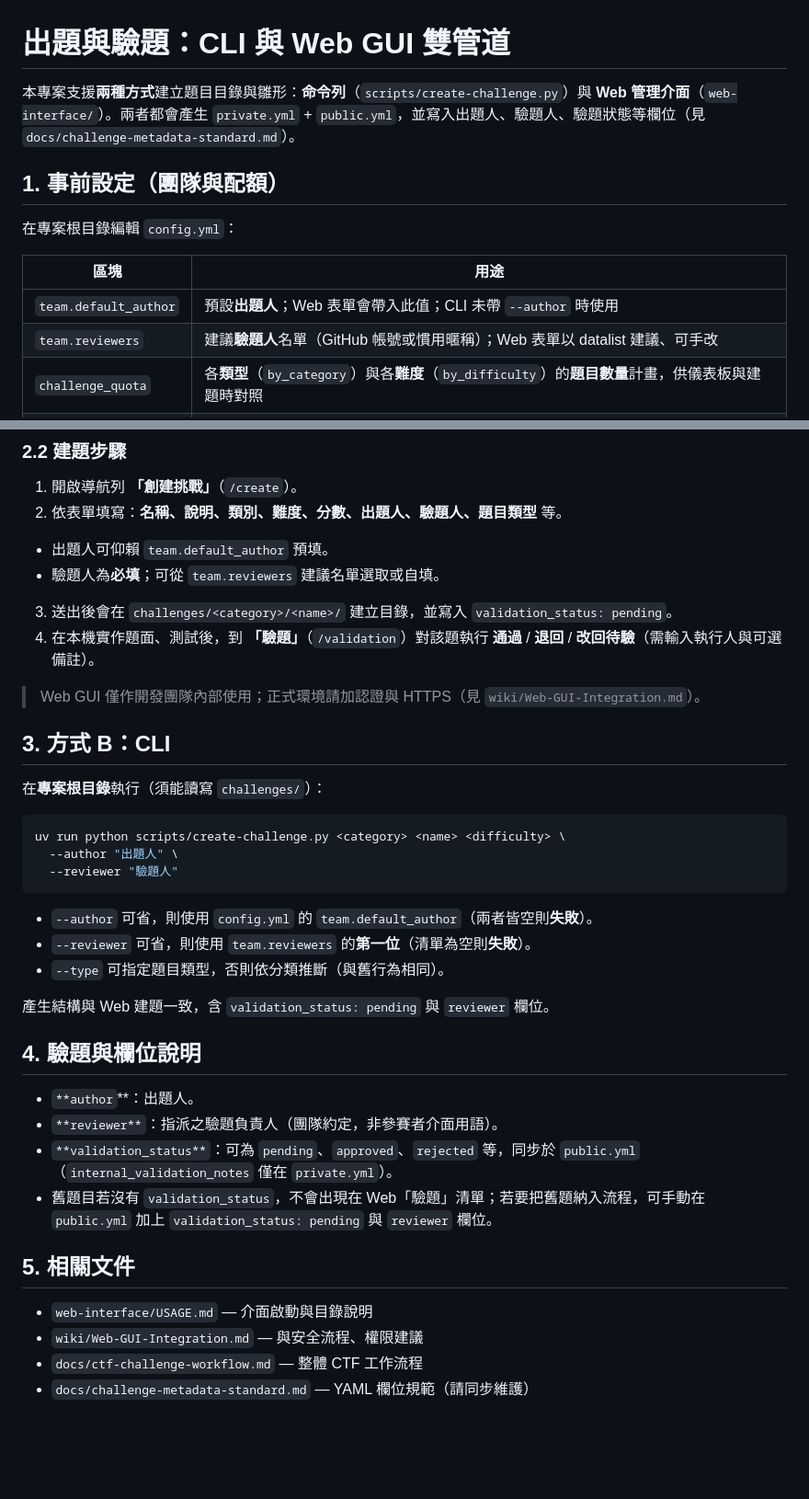
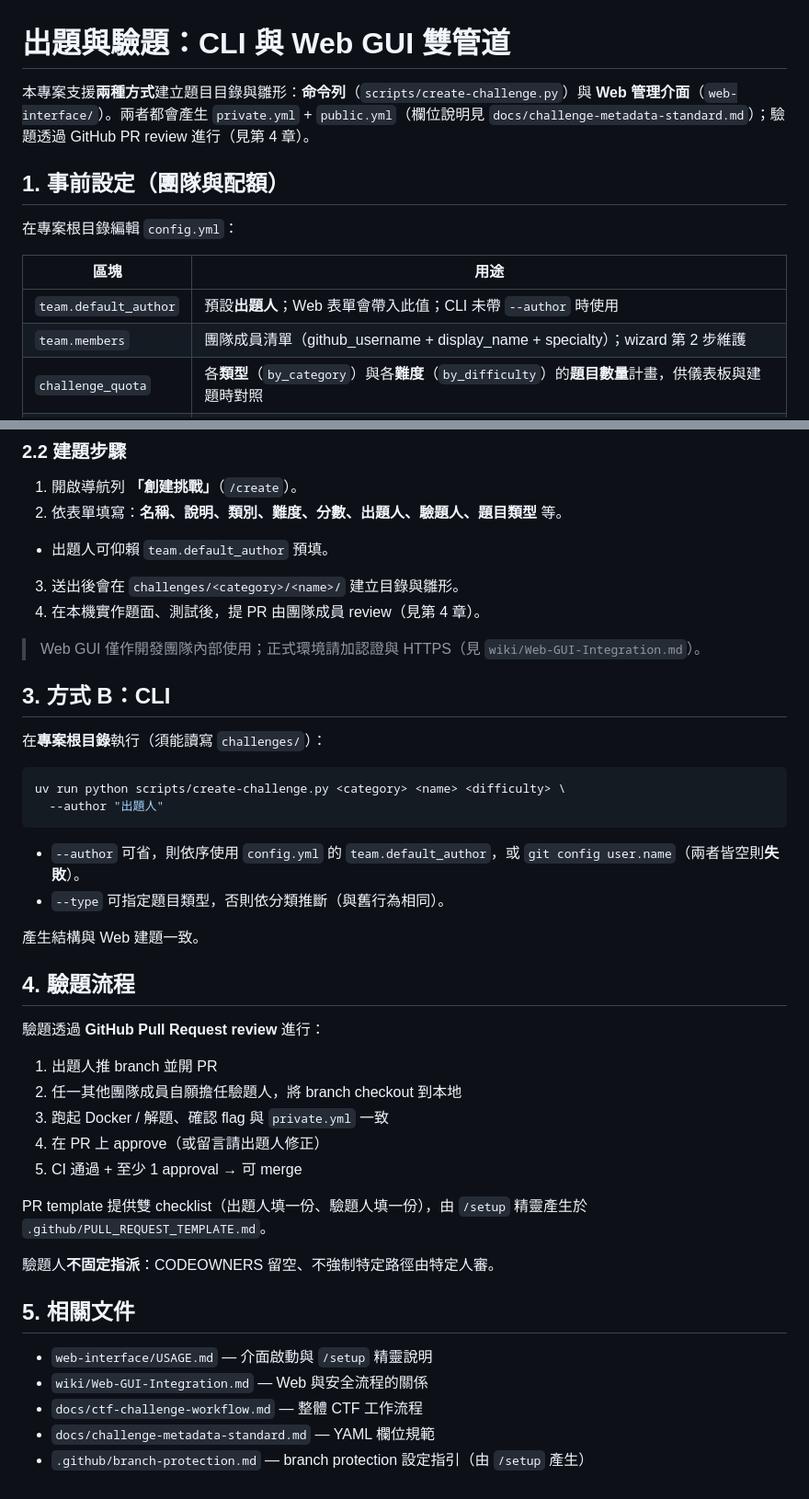
Before and after one commit to is1ab/is1ab-CTF-template, a Markdown page: docs/authoring-challenges.md, 2 parts joined by grey strips. Shown at 92% size. Drawn GitHub-style; blank space fills up the shorter version.

Commit message:
docs(authoring): 改寫驗題段為 PR review 流程
Co-Authored-By: Claude Sonnet 4.6 <noreply@anthropic.com>

````diff
--- a/docs/authoring-challenges.md
+++ b/docs/authoring-challenges.md
@@ -1,6 +1,6 @@
 # 出題與驗題：CLI 與 Web GUI 雙管道
 
-本專案支援**兩種方式**建立題目目錄與雛形：**命令列**（`scripts/create-challenge.py`）與 **Web 管理介面**（`web-interface/`）。兩者都會產生 `private.yml` + `public.yml`，並寫入出題人、驗題人、驗題狀態等欄位（見 `docs/challenge-metadata-standard.md`）。
+本專案支援**兩種方式**建立題目目錄與雛形：**命令列**（`scripts/create-challenge.py`）與 **Web 管理介面**（`web-interface/`）。兩者都會產生 `private.yml` + `public.yml`（欄位說明見 `docs/challenge-metadata-standard.md`）；驗題透過 GitHub PR review 進行（見第 4 章）。
 
 ## 1. 事前設定（團隊與配額）
 
@@ -10,7 +10,7 @@
 | 區塊                    | 用途                                                                    |
 | --------------------- | --------------------------------------------------------------------- |
 | `team.default_author` | 預設**出題人**；Web 表單會帶入此值；CLI 未帶 `--author` 時使用                           |
-| `team.reviewers`      | 建議**驗題人**名單（GitHub 帳號或慣用暱稱）；Web 表單以 datalist 建議、可手改                   |
+| `team.members`        | 團隊成員清單（github_username + display_name + specialty）；wizard 第 2 步維護              |
 | `challenge_quota`     | 各**類型**（`by_category`）與各**難度**（`by_difficulty`）的**題目數量**計畫，供儀表板與建題時對照 |
 | `event`               | **舉辦時間與死線**：開始/結束、出題截止、驗題截止、凍結截止；新專案建議先填，Web 也會提示 |
 
@@ -34,9 +34,8 @@ uv run python app.py
 1. 開啟導航列 **「創建挑戰」**（`/create`）。
 2. 依表單填寫：**名稱、說明、類別、難度、分數、出題人、驗題人、題目類型** 等。
   - 出題人可仰賴 `team.default_author` 預填。
-  - 驗題人為**必填**；可從 `team.reviewers` 建議名單選取或自填。
-3. 送出後會在 `challenges/<category>/<name>/` 建立目錄，並寫入 `validation_status: pending`。
-4. 在本機實作題面、測試後，到 **「驗題」**（`/validation`）對該題執行 **通過** / **退回** / **改回待驗**（需輸入執行人與可選備註）。
+3. 送出後會在 `challenges/<category>/<name>/` 建立目錄與雛形。
+4. 在本機實作題面、測試後，提 PR 由團隊成員 review（見第 4 章）。
 
 > Web GUI 僅作開發團隊內部使用；正式環境請加認證與 HTTPS（見 `wiki/Web-GUI-Integration.md`）。
 
@@ -46,26 +45,32 @@ uv run python app.py
 
 ```bash
 uv run python scripts/create-challenge.py <category> <name> <difficulty> \
-  --author "出題人" \
-  --reviewer "驗題人"
+  --author "出題人"
 ```
 
-- `--author` 可省，則使用 `config.yml` 的 `team.default_author`（兩者皆空則**失敗**）。
-- `--reviewer` 可省，則使用 `team.reviewers` 的**第一位**（清單為空則**失敗**）。
+- `--author` 可省，則依序使用 `config.yml` 的 `team.default_author`，或 `git config user.name`（兩者皆空則**失敗**）。
 - `--type` 可指定題目類型，否則依分類推斷（與舊行為相同）。
 
-產生結構與 Web 建題一致，含 `validation_status: pending` 與 `reviewer` 欄位。
+產生結構與 Web 建題一致。
 
-## 4. 驗題與欄位說明
+## 4. 驗題流程
 
-- `**author`**：出題人。
-- `**reviewer**`：指派之驗題負責人（團隊約定，非參賽者介面用語）。
-- `**validation_status**`：可為 `pending`、`approved`、`rejected` 等，同步於 `public.yml`（`internal_validation_notes` 僅在 `private.yml`）。
-- 舊題目若沒有 `validation_status`，不會出現在 Web「驗題」清單；若要把舊題納入流程，可手動在 `public.yml` 加上 `validation_status: pending` 與 `reviewer` 欄位。
+驗題透過 **GitHub Pull Request review** 進行：
+
+1. 出題人推 branch 並開 PR
+2. 任一其他團隊成員自願擔任驗題人，將 branch checkout 到本地
+3. 跑起 Docker / 解題、確認 flag 與 `private.yml` 一致
+4. 在 PR 上 approve（或留言請出題人修正）
+5. CI 通過 + 至少 1 approval → 可 merge
+
+PR template 提供雙 checklist（出題人填一份、驗題人填一份），由 `/setup` 精靈產生於 `.github/PULL_REQUEST_TEMPLATE.md`。
+
+驗題人**不固定指派**：CODEOWNERS 留空、不強制特定路徑由特定人審。
 
 ## 5. 相關文件
 
-- `web-interface/USAGE.md` — 介面啟動與目錄說明
-- `wiki/Web-GUI-Integration.md` — 與安全流程、權限建議
+- `web-interface/USAGE.md` — 介面啟動與 `/setup` 精靈說明
+- `wiki/Web-GUI-Integration.md` — Web 與安全流程的關係
 - `docs/ctf-challenge-workflow.md` — 整體 CTF 工作流程
-- `docs/challenge-metadata-standard.md` — YAML 欄位規範（請同步維護）
+- `docs/challenge-metadata-standard.md` — YAML 欄位規範
+- `.github/branch-protection.md` — branch protection 設定指引（由 `/setup` 產生）
````
